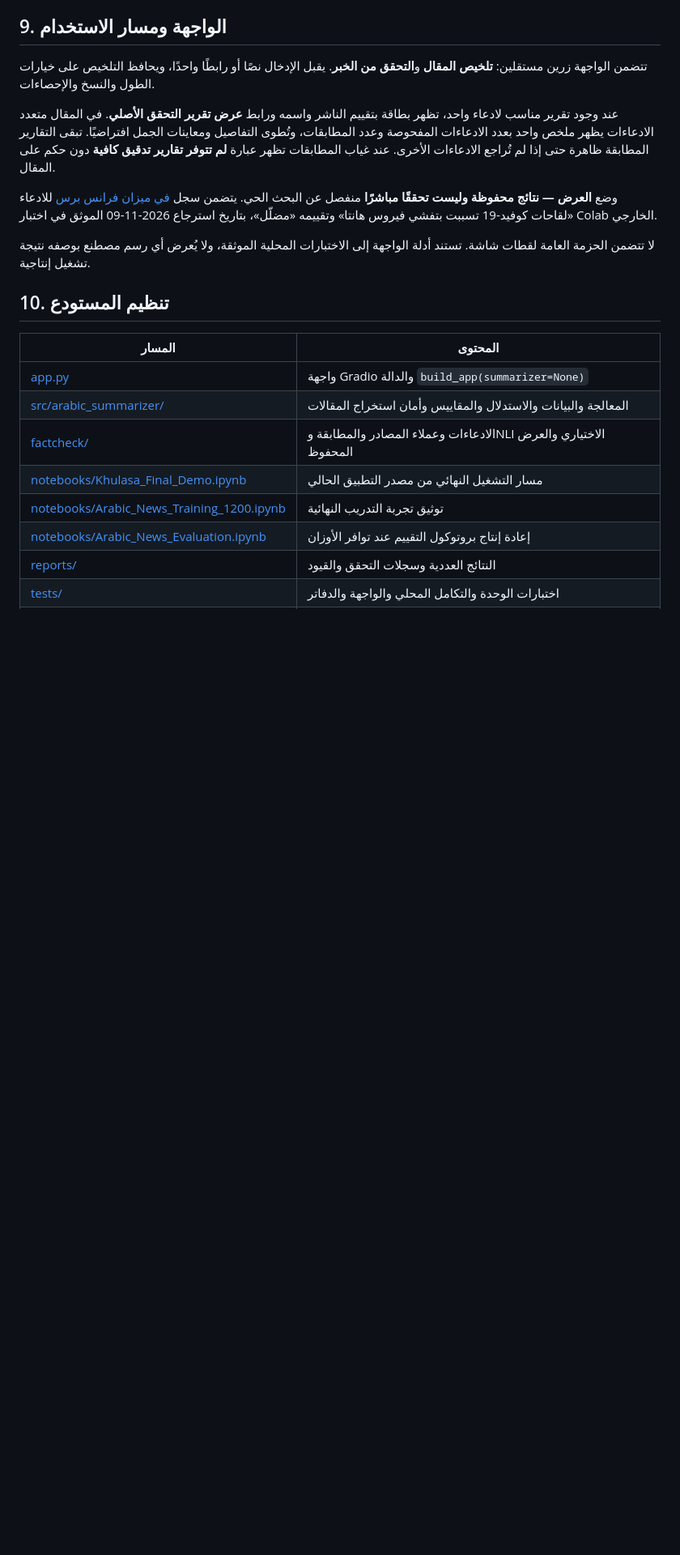
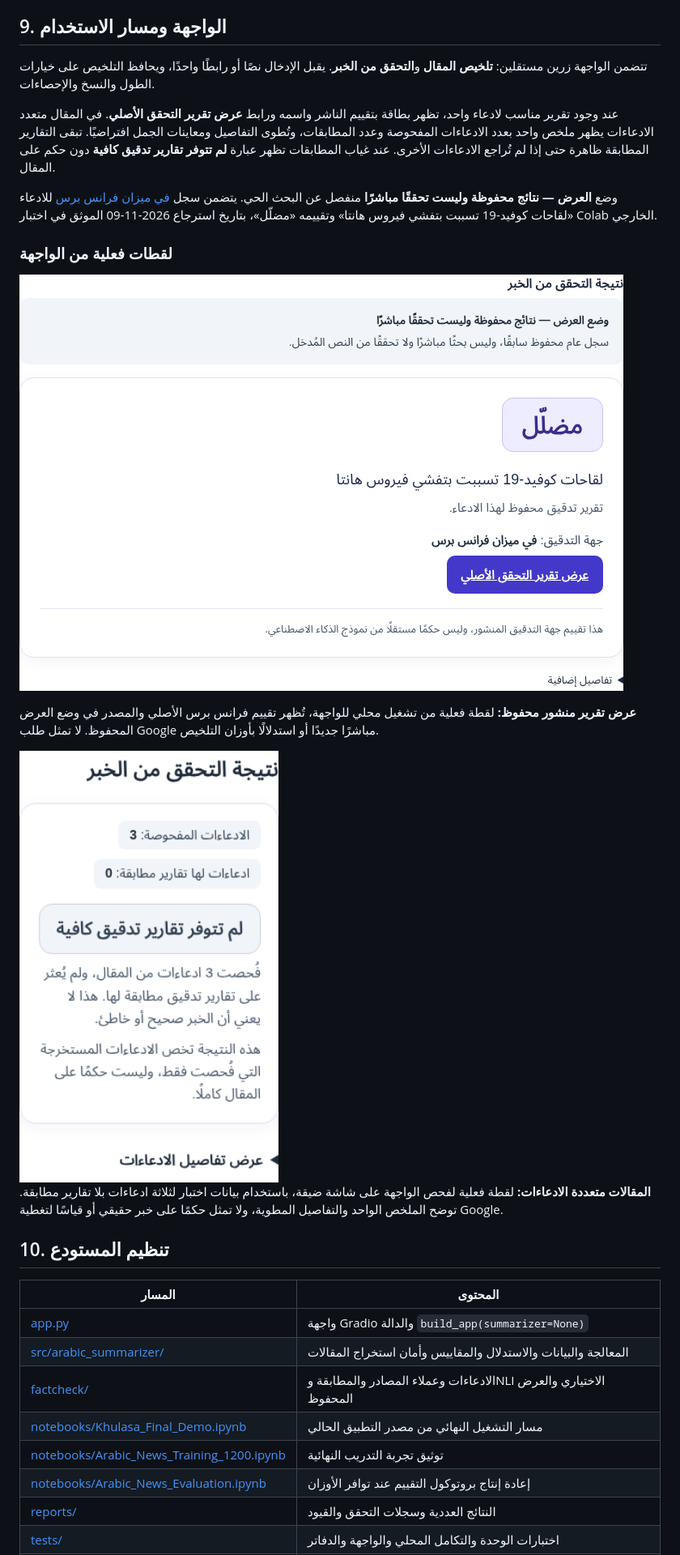
Before and after one commit to nada-ali-13/Arabic-news-summarizer, a Markdown page: README.md, the part around the change. Shown at 81% size. GitHub-like rendering; pictures changed too: docs/images/khulasa-multi-claim-summary.png (added), docs/images/khulasa-saved-review.png (added); blank space fills up the shorter version.

Commit message:
docs: add verified fact-check interface screenshots with context

```diff
--- a/README.md
+++ b/README.md
@@ -117,7 +117,15 @@ AraT5v2 نموذج **Encoder–Decoder** من عائلة T5، مخصص لمعا
 
 وضع **العرض — نتائج محفوظة وليست تحققًا مباشرًا** منفصل عن البحث الحي. يتضمن سجل [في ميزان فرانس برس](https://factcheckarabic.afp.com/doc.afp.com.B3FY2T3) للادعاء «لقاحات كوفيد-19 تسببت بتفشي فيروس هانتا» وتقييمه «مضلّل»، بتاريخ استرجاع 2026-11-09 الموثق في اختبار Colab الخارجي.
 
-لا تتضمن الحزمة العامة لقطات شاشة. تستند أدلة الواجهة إلى الاختبارات المحلية الموثقة، ولا يُعرض أي رسم مصطنع بوصفه نتيجة تشغيل إنتاجية.
+### لقطات فعلية من الواجهة
+
+![بطاقة تقرير AFP في وضع العرض المحفوظ](docs/images/khulasa-saved-review.png)
+
+**عرض تقرير منشور محفوظ:** لقطة فعلية من تشغيل محلي للواجهة، تُظهر تقييم فرانس برس الأصلي والمصدر في وضع العرض المحفوظ. لا تمثل طلب Google مباشرًا جديدًا أو استدلالًا بأوزان التلخيص.
+
+<img src="docs/images/khulasa-multi-claim-summary.png" alt="ملخص ثلاثة ادعاءات دون تقارير مطابقة على شاشة هاتف" width="320">
+
+**المقالات متعددة الادعاءات:** لقطة فعلية لفحص الواجهة على شاشة ضيقة، باستخدام بيانات اختبار لثلاثة ادعاءات بلا تقارير مطابقة. توضح الملخص الواحد والتفاصيل المطوية، ولا تمثل حكمًا على خبر حقيقي أو قياسًا لتغطية Google.
 
 ## 10. تنظيم المستودع
 
```
Also changed, not shown: reports/FINAL_SUBMISSION.md (+3 -1 lines).
